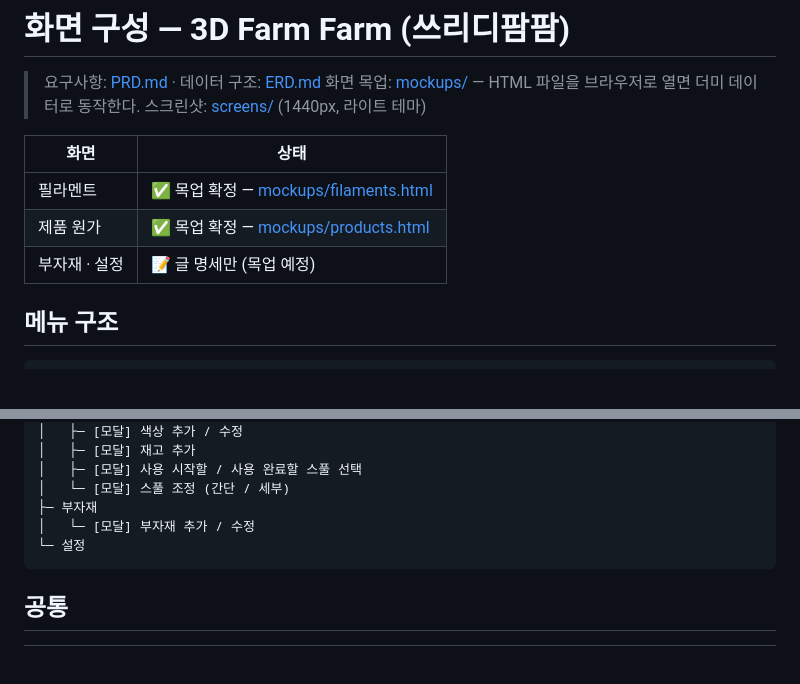
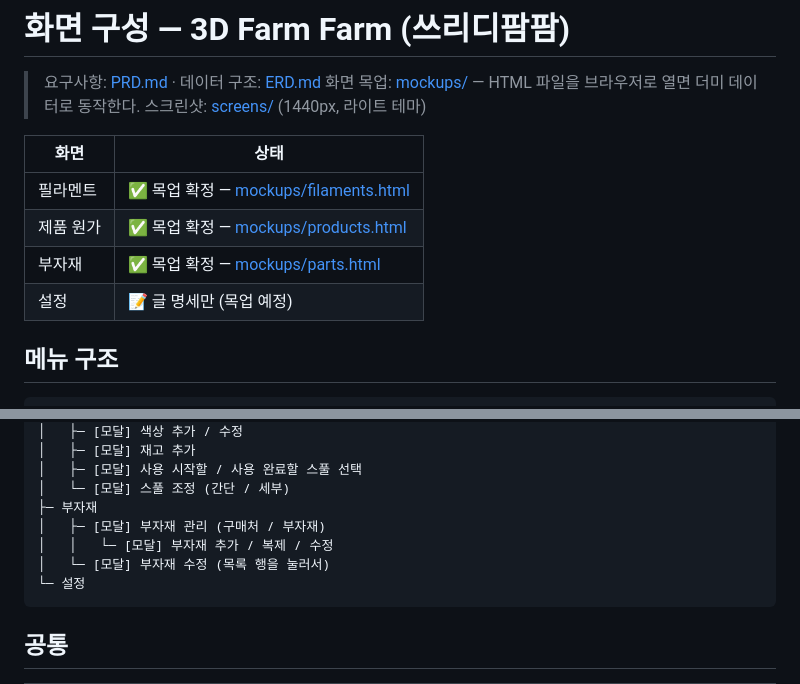
Before and after one commit to probeV/3D-Farm-Farm, a Markdown page: docs/screens.md, 2 parts joined by grey strips. Rendered like a GitHub page; blank space fills up the shorter version.

````diff
--- a/docs/screens.md
+++ b/docs/screens.md
@@ -8,7 +8,8 @@
 |---|---|
 | 필라멘트 | ✅ 목업 확정 — [mockups/filaments.html](mockups/filaments.html) |
 | 제품 원가 | ✅ 목업 확정 — [mockups/products.html](mockups/products.html) |
-| 부자재 · 설정 | 📝 글 명세만 (목업 예정) |
+| 부자재 | ✅ 목업 확정 — [mockups/parts.html](mockups/parts.html) |
+| 설정 | 📝 글 명세만 (목업 예정) |
 
 ## 메뉴 구조
 
@@ -30,7 +31,9 @@
 │   ├─ [모달] 사용 시작할 / 사용 완료할 스풀 선택
 │   └─ [모달] 스풀 조정 (간단 / 세부)
 ├─ 부자재
-│   └─ [모달] 부자재 추가 / 수정
+│   ├─ [모달] 부자재 관리 (구매처 / 부자재)
+│   │   └─ [모달] 부자재 추가 / 복제 / 수정
+│   └─ [모달] 부자재 수정 (목록 행을 눌러서)
 └─ 설정
 ```
 
````
Also changed, not shown: other parts of docs/screens.md (+82 -5 lines), docs/PRD.md (+4 -2 lines), docs/screens/part-form.png (added), docs/screens/part-manage.png (added), docs/screens/parts-dark.png (added), docs/screens/parts.png (added), 3 other files.
